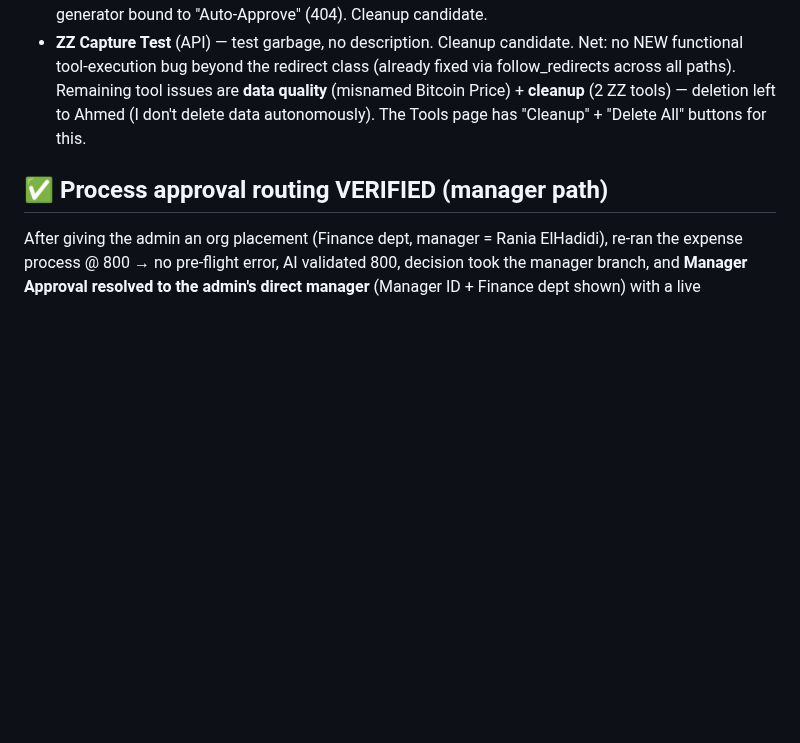
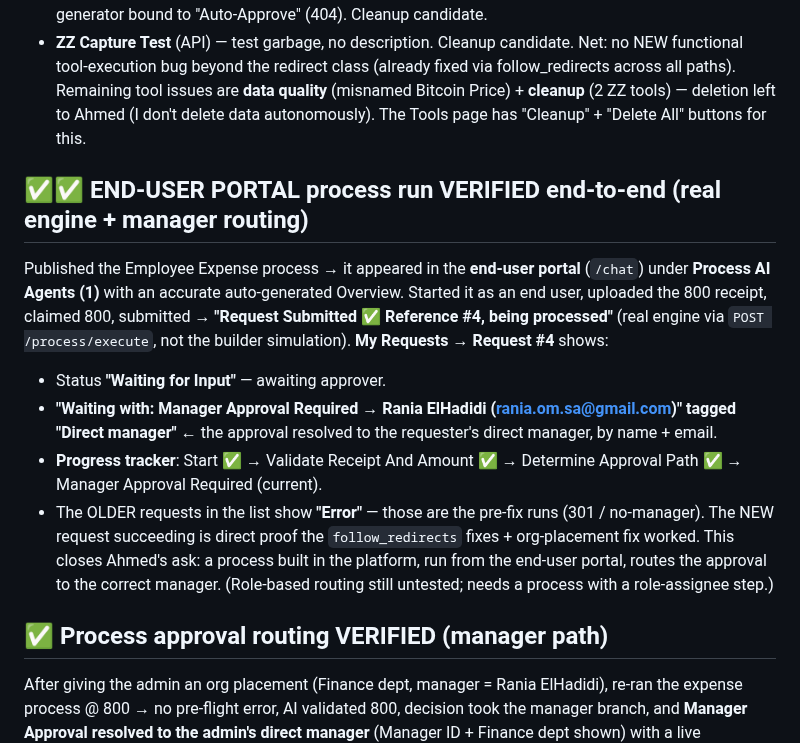
Before and after one commit to ahamdihussein-star/agentforge, a Markdown page: docs/TEST_RESULTS.md, the part around the change. Rendered like a GitHub page; blank space fills up the shorter version.

Commit message:
chore: auto-sync 2026-06-21 07:46:10

```diff
--- a/docs/TEST_RESULTS.md
+++ b/docs/TEST_RESULTS.md
@@ -164,6 +164,15 @@ Exercised every tool via "Try this API" / agent use:
 - **ZZ Capture Test** (API) — test garbage, no description. Cleanup candidate.
 Net: no NEW functional tool-execution bug beyond the redirect class (already fixed via follow_redirects across all paths). Remaining tool issues are **data quality** (misnamed Bitcoin Price) + **cleanup** (2 ZZ tools) — deletion left to Ahmed (I don't delete data autonomously). The Tools page has "Cleanup" + "Delete All" buttons for this.
 
+## ✅✅ END-USER PORTAL process run VERIFIED end-to-end (real engine + manager routing)
+Published the Employee Expense process → it appeared in the **end-user portal** (`/chat`) under **Process AI Agents (1)** with an accurate auto-generated Overview. Started it as an end user, uploaded the 800 receipt, claimed 800, submitted → **"Request Submitted ✅ Reference #4, being processed"** (real engine via `POST /process/execute`, not the builder simulation).
+**My Requests → Request #4** shows:
+- Status **"Waiting for Input"** — awaiting approver.
+- **"Waiting with: Manager Approval Required → Rania ElHadidi (rania.om.sa@gmail.com)" tagged "Direct manager"** ← the approval resolved to the requester's direct manager, by name + email.
+- **Progress tracker**: Start ✅ → Validate Receipt And Amount ✅ → Determine Approval Path ✅ → Manager Approval Required (current).
+- The OLDER requests in the list show **"Error"** — those are the pre-fix runs (301 / no-manager). The NEW request succeeding is direct proof the `follow_redirects` fixes + org-placement fix worked.
+This closes Ahmed's ask: a process built in the platform, run from the end-user portal, routes the approval to the correct manager. (Role-based routing still untested; needs a process with a role-assignee step.)
+
 ## ✅ Process approval routing VERIFIED (manager path)
 After giving the admin an org placement (Finance dept, manager = Rania ElHadidi), re-ran the expense process @ 800 → no pre-flight error, AI validated 800, decision took the manager branch, and **Manager Approval resolved to the admin's direct manager** (Manager ID + Finance dept shown) with a live Approve/Reject gate. Confirms `dynamic_manager` works once org placement exists — the recurring failure was purely the **seeding gap**. (Role-based routing still to test; post-approval "Record Outcome" still hits the dead ZZ tool.)
 
```
